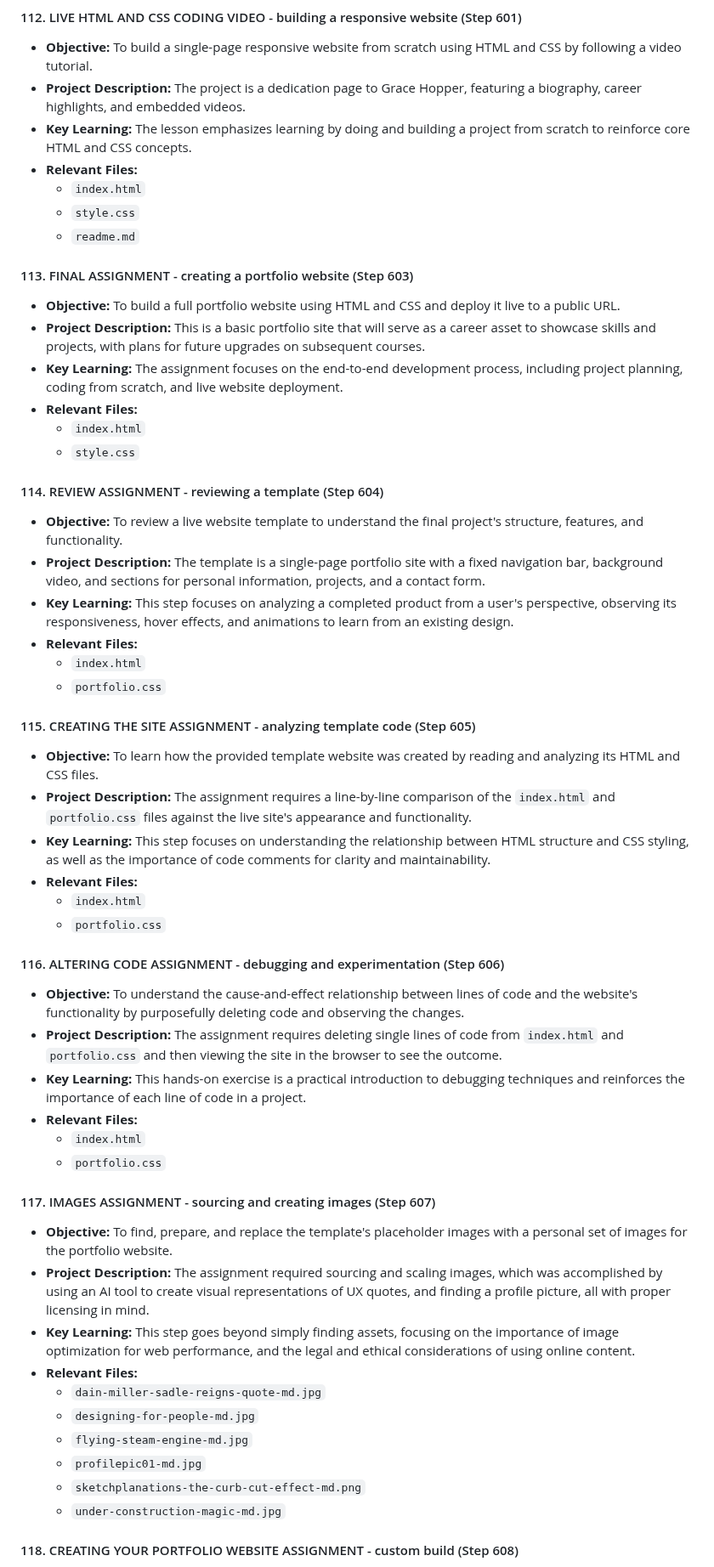
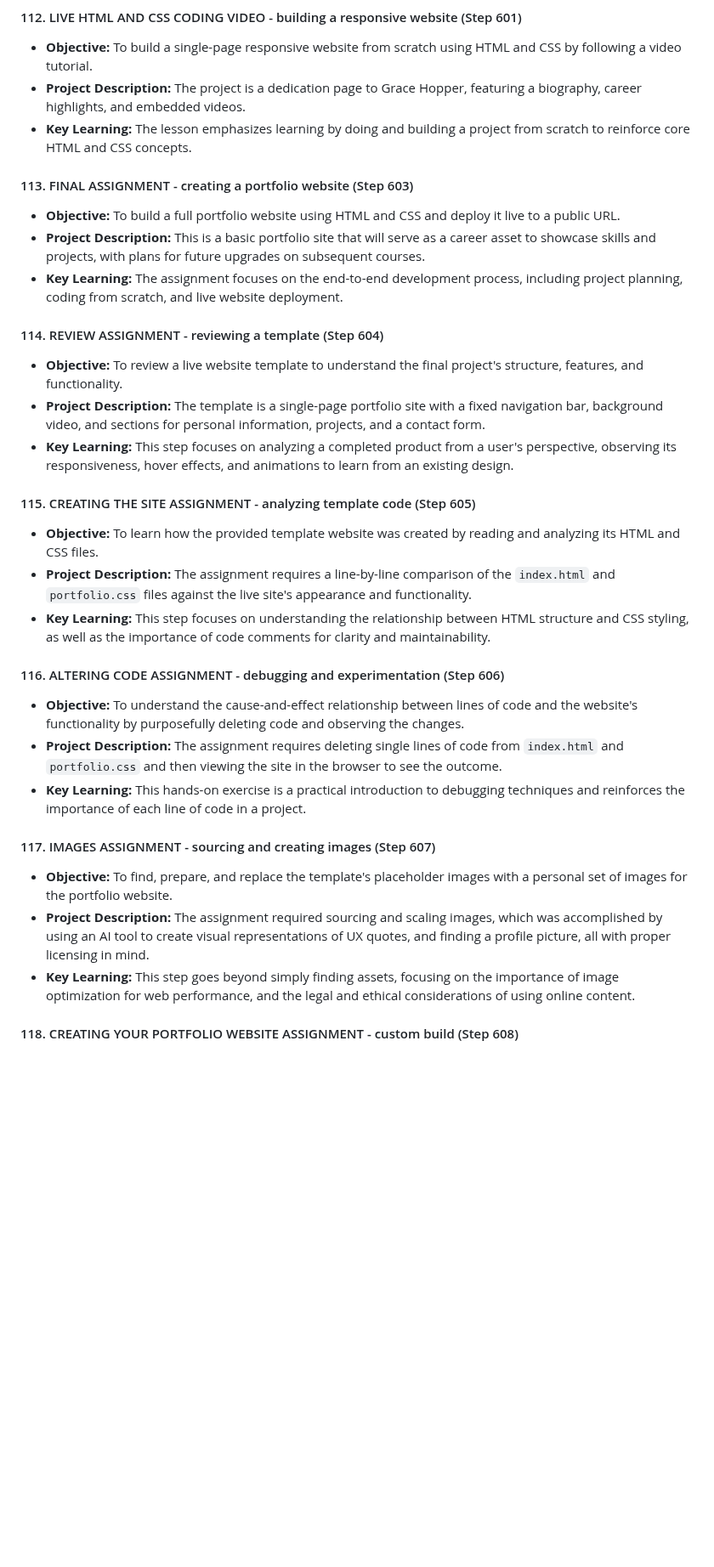
Before and after one commit to DVillers77/HTML-AND-CSS-PROJECTS, a Markdown page: README.md, the part around one of its changes. Shown at 85% size. Drawn GitHub-style; blank space fills up the shorter version.

```diff
--- a/README.md
+++ b/README.md
@@ -533,59 +489,36 @@ This assignment involved creating an account on Formspree.io and setting up a ne
 - **Objective:** To build a single-page responsive website from scratch using HTML and CSS by following a video tutorial.
 - **Project Description:** The project is a dedication page to Grace Hopper, featuring a biography, career highlights, and embedded videos.
 - **Key Learning:** The lesson emphasizes learning by doing and building a project from scratch to reinforce core HTML and CSS concepts.
-- **Relevant Files:**
-  - `index.html`
-  - `style.css`
-  - `readme.md`
 
 #### 113. FINAL ASSIGNMENT - creating a portfolio website (Step 603)
 
 - **Objective:** To build a full portfolio website using HTML and CSS and deploy it live to a public URL.
 - **Project Description:** This is a basic portfolio site that will serve as a career asset to showcase skills and projects, with plans for future upgrades on subsequent courses.
 - **Key Learning:** The assignment focuses on the end-to-end development process, including project planning, coding from scratch, and live website deployment.
-- **Relevant Files:**
-  - `index.html`
-  - `style.css`
 
 #### 114. REVIEW ASSIGNMENT - reviewing a template (Step 604)
 
 - **Objective:** To review a live website template to understand the final project's structure, features, and functionality.
 - **Project Description:** The template is a single-page portfolio site with a fixed navigation bar, background video, and sections for personal information, projects, and a contact form.
 - **Key Learning:** This step focuses on analyzing a completed product from a user's perspective, observing its responsiveness, hover effects, and animations to learn from an existing design.
-- **Relevant Files:**
-  - `index.html`
-  - `portfolio.css`
 
 #### 115. CREATING THE SITE ASSIGNMENT - analyzing template code (Step 605)
 
 - **Objective:** To learn how the provided template website was created by reading and analyzing its HTML and CSS files.
 - **Project Description:** The assignment requires a line-by-line comparison of the `index.html` and `portfolio.css` files against the live site's appearance and functionality.
 - **Key Learning:** This step focuses on understanding the relationship between HTML structure and CSS styling, as well as the importance of code comments for clarity and maintainability.
-- **Relevant Files:**
-  - `index.html`
-  - `portfolio.css`
 
 #### 116. ALTERING CODE ASSIGNMENT - debugging and experimentation (Step 606)
 
 - **Objective:** To understand the cause-and-effect relationship between lines of code and the website's functionality by purposefully deleting code and observing the changes.
 - **Project Description:** The assignment requires deleting single lines of code from `index.html` and `portfolio.css` and then viewing the site in the browser to see the outcome.
 - **Key Learning:** This hands-on exercise is a practical introduction to debugging techniques and reinforces the importance of each line of code in a project.
-- **Relevant Files:**
-  - `index.html`
-  - `portfolio.css`
 
 #### 117. IMAGES ASSIGNMENT - sourcing and creating images (Step 607)
 
 - **Objective:** To find, prepare, and replace the template's placeholder images with a personal set of images for the portfolio website.
 - **Project Description:** The assignment required sourcing and scaling images, which was accomplished by using an AI tool to create visual representations of UX quotes, and finding a profile picture, all with proper licensing in mind.
 - **Key Learning:** This step goes beyond simply finding assets, focusing on the importance of image optimization for web performance, and the legal and ethical considerations of using online content.
-- **Relevant Files:**
-  - `dain-miller-sadle-reigns-quote-md.jpg`
-  - `designing-for-people-md.jpg`
-  - `flying-steam-engine-md.jpg`
-  - `profilepic01-md.jpg`
-  - `sketchplanations-the-curb-cut-effect-md.png`
-  - `under-construction-magic-md.jpg`
 
 #### 118. CREATING YOUR PORTFOLIO WEBSITE ASSIGNMENT - custom build (Step 608)
 
```
Also changed, not shown: other parts of README.md (+0 -52 lines).
